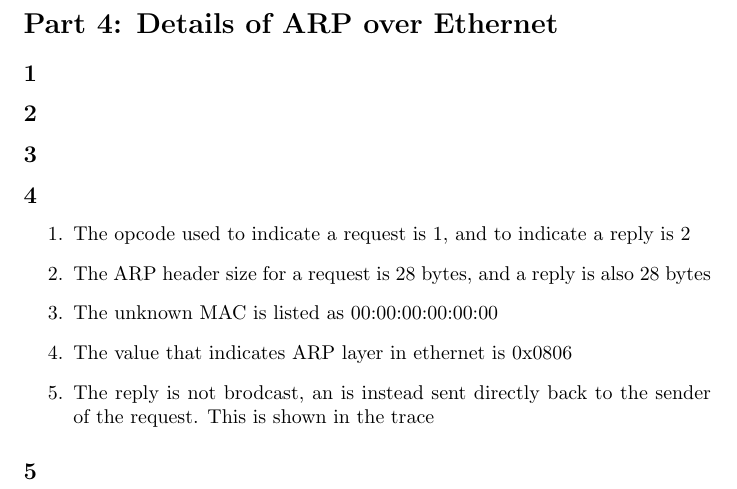
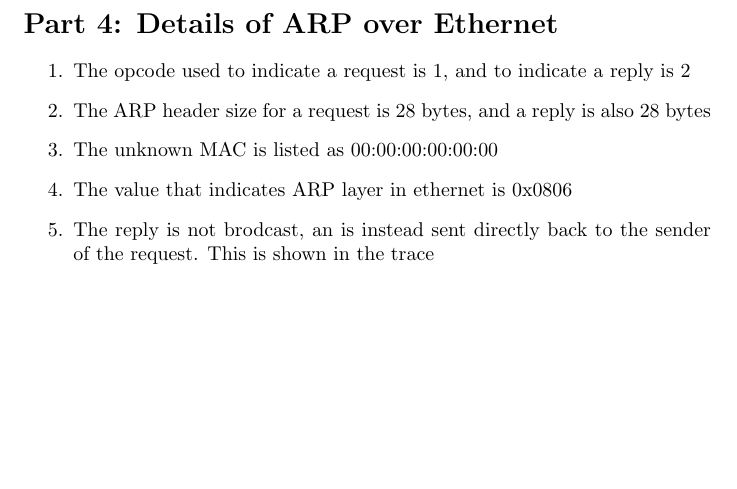
Before and after one commit to zachporter1999/SYSC4602-Assignments, a LaTeX problem sheet (assignment-6/report.tex): part of page 3 of 3, cut so that both start at the same text, the shorter picture padded with empty space. Compiled offline with pdfLaTeX.

Commit message:
Clean up report

```diff
--- a/assignment-6/report.tex
+++ b/assignment-6/report.tex
@@ -24,16 +24,11 @@
     \end{figure}
     \clearpage
     \section*{Part 4: Details of ARP over Ethernet}
-    \subsection*{1}
-    \subsection*{2}
-    \subsection*{3}
-    \subsection*{4}
     \begin{enumerate}
         \item The opcode used to indicate a request is 1, and to indicate a reply is 2
         \item The ARP header size for a request is 28 bytes, and a reply is also 28 bytes
         \item The unknown MAC is listed as 00:00:00:00:00:00
         \item The value that indicates ARP layer in ethernet is 0x0806
         \item The reply is not brodcast, an is instead sent directly back to the sender of the request. This is shown in the trace
-    \end{enumerate}}
-    \subsection*{5}
+    \end{enumerate}
 \end{document}
```
Also changed, not shown: assignment-6/output/report.pdf.
